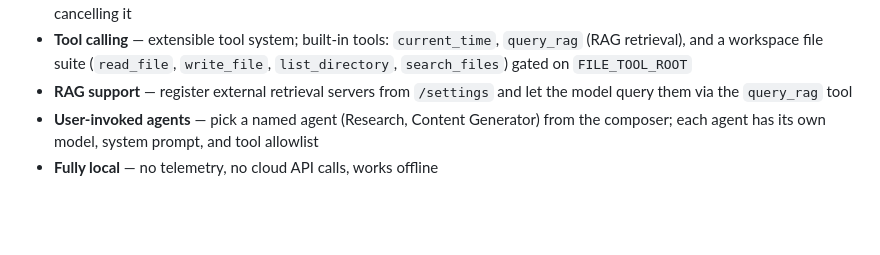
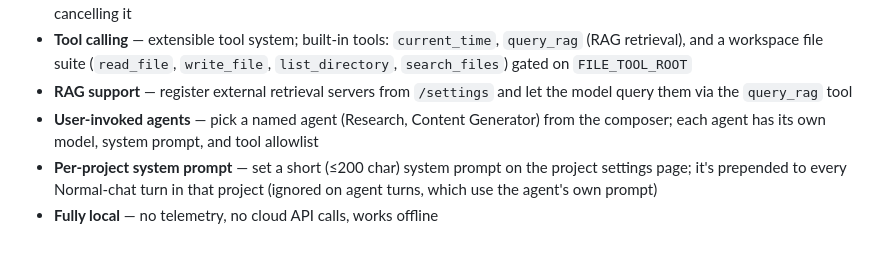
Before and after one commit to kylegwlawrence/slowly_ollama, a Markdown page: README.md, the part around the change. GitHub-like rendering; blank space fills up the shorter version.

Commit message:
docs: note per-project system prompt in README + CLAUDE.md
Co-Authored-By: Claude Opus 4.7 <noreply@anthropic.com>

```diff
--- a/README.md
+++ b/README.md
@@ -138,4 +138,5 @@ docs/code_reviews/   # Dated code reviews
 - **Tool calling** — extensible tool system; built-in tools: `current_time`, `query_rag` (RAG retrieval), and a workspace file suite (`read_file`, `write_file`, `list_directory`, `search_files`) gated on `FILE_TOOL_ROOT`
 - **RAG support** — register external retrieval servers from `/settings` and let the model query them via the `query_rag` tool
 - **User-invoked agents** — pick a named agent (Research, Content Generator) from the composer; each agent has its own model, system prompt, and tool allowlist
+- **Per-project system prompt** — set a short (≤200 char) system prompt on the project settings page; it's prepended to every Normal-chat turn in that project (ignored on agent turns, which use the agent's own prompt)
 - **Fully local** — no telemetry, no cloud API calls, works offline
```
Also changed, not shown: CLAUDE.md (+11 -2 lines).
